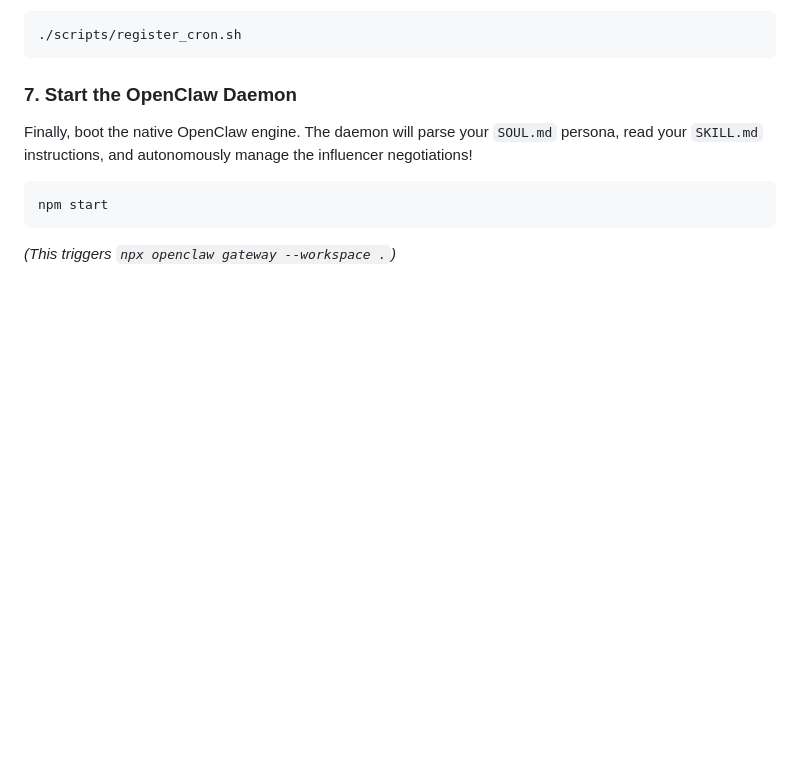
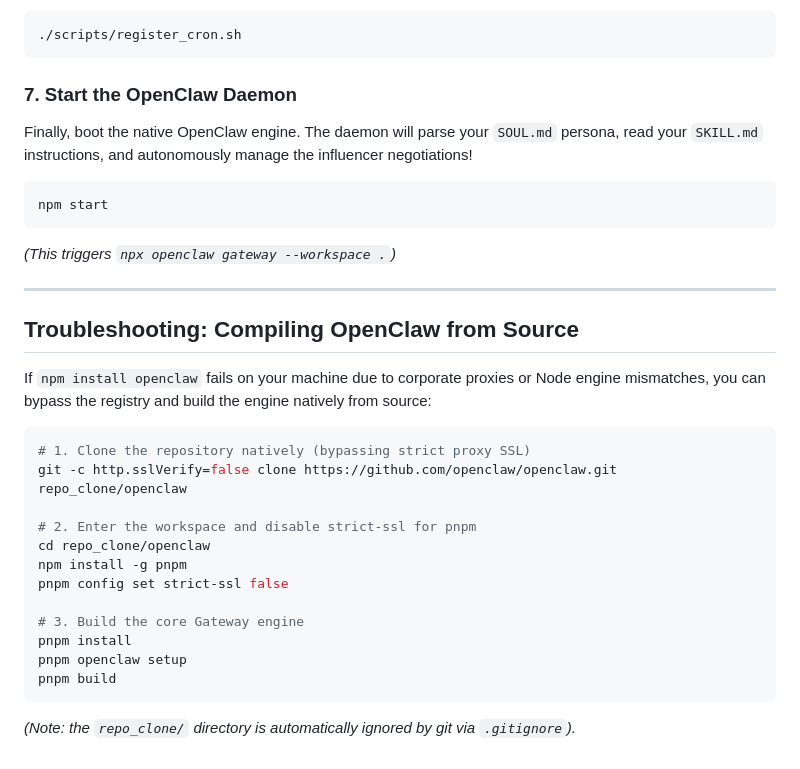
Before and after one commit to Arnav8452/automated-insta-dm-outreach-agent-openclaw, a Markdown page: README.md, the part around the change. GitHub-like rendering; blank space fills up the shorter version.

Commit message:
Update README with local OpenClaw compilation from source

````diff
--- a/README.md
+++ b/README.md
@@ -77,3 +77,24 @@ Finally, boot the native OpenClaw engine. The daemon will parse your `SOUL.md` p
 npm start
 ```
 *(This triggers `npx openclaw gateway --workspace .`)*
+
+---
+
+## Troubleshooting: Compiling OpenClaw from Source
+If `npm install openclaw` fails on your machine due to corporate proxies or Node engine mismatches, you can bypass the registry and build the engine natively from source:
+
+```bash
+# 1. Clone the repository natively (bypassing strict proxy SSL)
+git -c http.sslVerify=false clone https://github.com/openclaw/openclaw.git repo_clone/openclaw
+
+# 2. Enter the workspace and disable strict-ssl for pnpm
+cd repo_clone/openclaw
+npm install -g pnpm
+pnpm config set strict-ssl false
+
+# 3. Build the core Gateway engine
+pnpm install
+pnpm openclaw setup
+pnpm build
+```
+*(Note: the `repo_clone/` directory is automatically ignored by git via `.gitignore`).*
````
